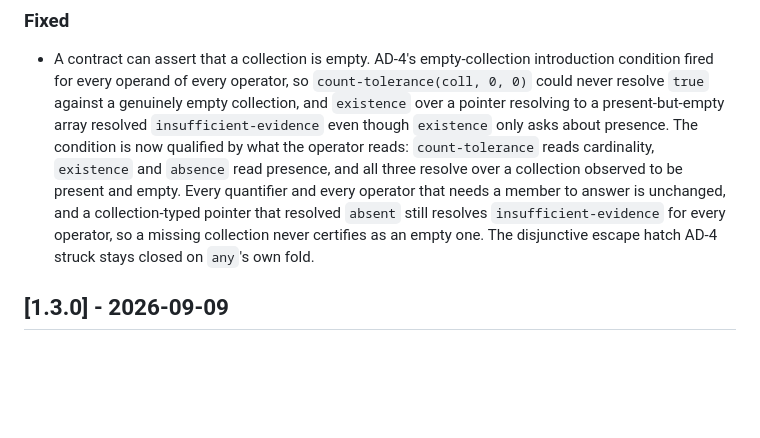
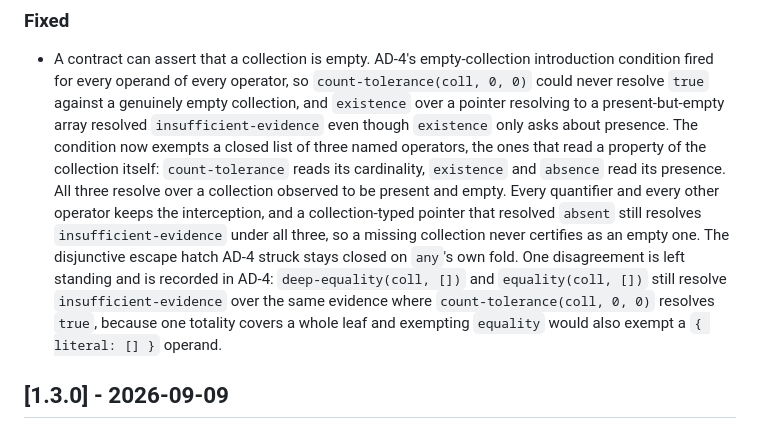
Before and after one commit to bmad-code-org/bmad-eval-quality, a Markdown page: CHANGELOG.md, the part around the change. Rendered like a GitHub page; blank space fills up the shorter version.

Commit message:
docs(changelog): state the empty-collection exception as the closed list it is
The entry said every operator that needs a member to answer keeps the
interception. That implies its converse, and the converse is false: five of
the operators that keep it would answer over an observed `[]`. `equality` and
`deepEquality` compare two empty arrays as equal, and `shape`, `regexMatch`,
and `setMembership` answer false on the type alone. The entry now matches
AD-4, naming the closed list of three and the disagreement it leaves between
`deep-equality(coll, [])` and `count-tolerance(coll, 0, 0)`. This text ships
as the GitHub Release note.

Claude-Session: https://claude.ai/code/session_01P4Adb9SkVtVbKCWPiV1Uwc

```diff
--- a/CHANGELOG.md
+++ b/CHANGELOG.md
@@ -27,12 +27,16 @@ body.
 - A contract can assert that a collection is empty. AD-4's empty-collection introduction condition fired
   for every operand of every operator, so `count-tolerance(coll, 0, 0)` could never resolve `true` against
   a genuinely empty collection, and `existence` over a pointer resolving to a present-but-empty array
-  resolved `insufficient-evidence` even though `existence` only asks about presence. The condition is now
-  qualified by what the operator reads: `count-tolerance` reads cardinality, `existence` and `absence` read
-  presence, and all three resolve over a collection observed to be present and empty. Every quantifier and
-  every operator that needs a member to answer is unchanged, and a collection-typed pointer that resolved
-  `absent` still resolves `insufficient-evidence` for every operator, so a missing collection never
-  certifies as an empty one. The disjunctive escape hatch AD-4 struck stays closed on `any`'s own fold.
+  resolved `insufficient-evidence` even though `existence` only asks about presence. The condition now
+  exempts a closed list of three named operators, the ones that read a property of the collection itself:
+  `count-tolerance` reads its cardinality, `existence` and `absence` read its presence. All three resolve
+  over a collection observed to be present and empty. Every quantifier and every other operator keeps the
+  interception, and a collection-typed pointer that resolved `absent` still resolves `insufficient-evidence`
+  under all three, so a missing collection never certifies as an empty one. The disjunctive escape hatch
+  AD-4 struck stays closed on `any`'s own fold. One disagreement is left standing and is recorded in AD-4:
+  `deep-equality(coll, [])` and `equality(coll, [])` still resolve `insufficient-evidence` over the same
+  evidence where `count-tolerance(coll, 0, 0)` resolves `true`, because one totality covers a whole leaf
+  and exempting `equality` would also exempt a `{ literal: [] }` operand.
 
 ## [1.3.0] - 2026-09-09
 
```
